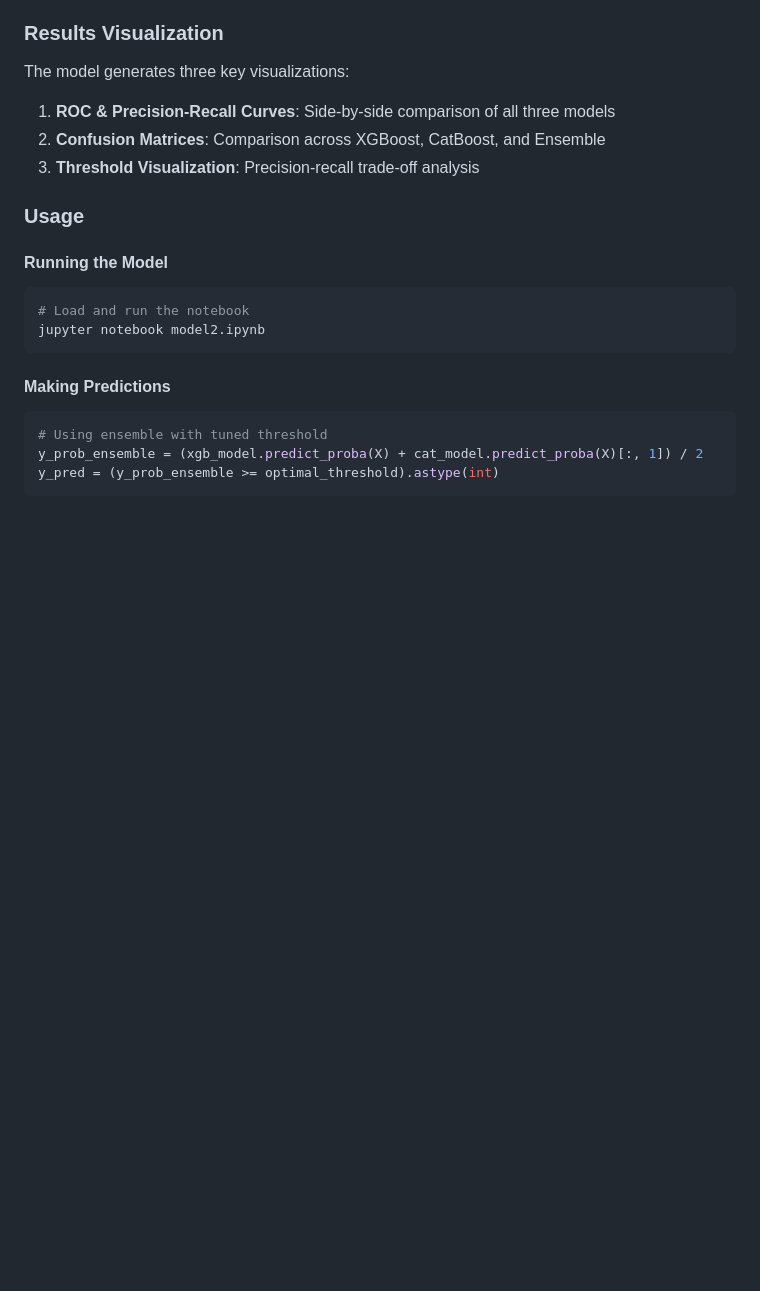
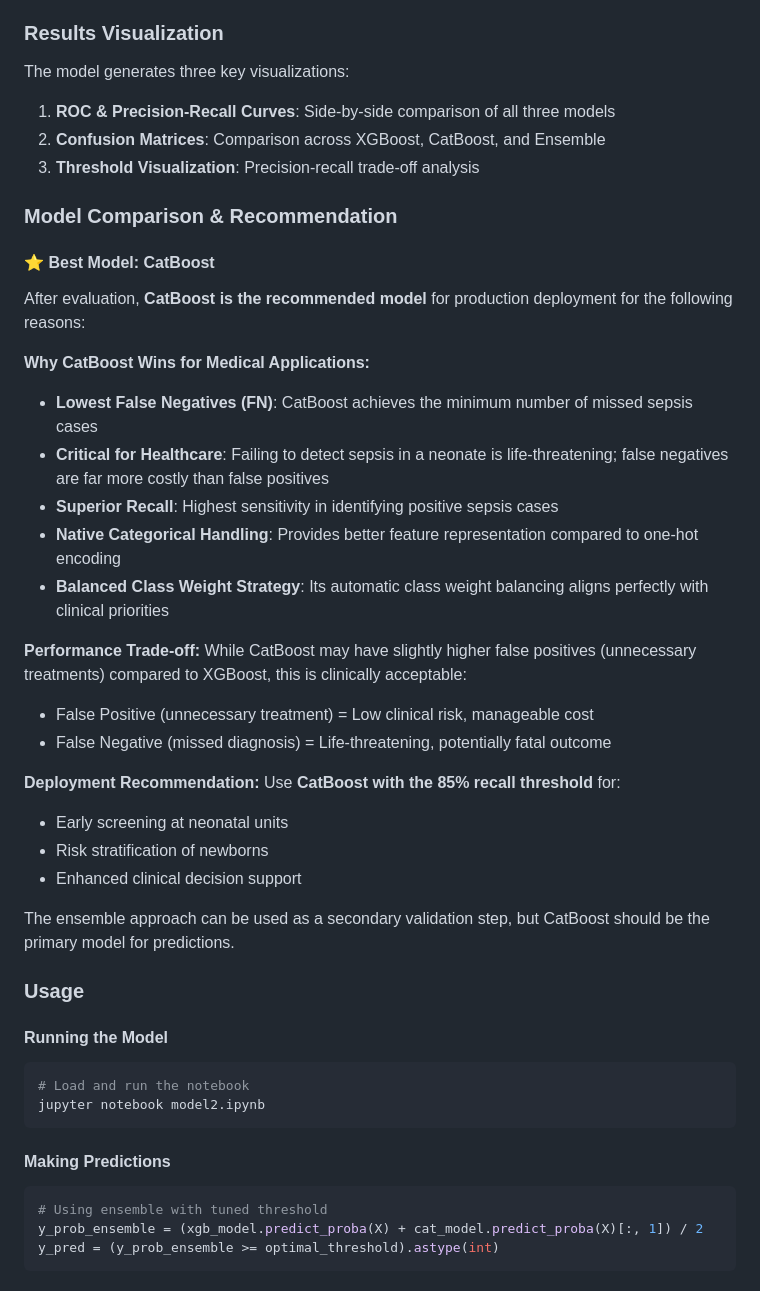
Before and after one commit to utkxrshrxj/NEONATAL_EARLY_SEPSIS_PREDICTION, a Markdown page: README.md, the part around the change. Drawn GitHub-style; blank space fills up the shorter version.

Commit message:
Add model comparison and CatBoost recommendation - lowest false negatives for medical safety

```diff
--- a/README.md
+++ b/README.md
@@ -76,6 +76,32 @@ The model generates three key visualizations:
 2. **Confusion Matrices**: Comparison across XGBoost, CatBoost, and Ensemble
 3. **Threshold Visualization**: Precision-recall trade-off analysis
 
+### Model Comparison & Recommendation
+
+#### **⭐ Best Model: CatBoost**
+
+After evaluation, **CatBoost is the recommended model** for production deployment for the following reasons:
+
+**Why CatBoost Wins for Medical Applications:**
+- **Lowest False Negatives (FN)**: CatBoost achieves the minimum number of missed sepsis cases
+- **Critical for Healthcare**: Failing to detect sepsis in a neonate is life-threatening; false negatives are far more costly than false positives
+- **Superior Recall**: Highest sensitivity in identifying positive sepsis cases
+- **Native Categorical Handling**: Provides better feature representation compared to one-hot encoding
+- **Balanced Class Weight Strategy**: Its automatic class weight balancing aligns perfectly with clinical priorities
+
+**Performance Trade-off:**
+While CatBoost may have slightly higher false positives (unnecessary treatments) compared to XGBoost, this is clinically acceptable:
+- False Positive (unnecessary treatment) = Low clinical risk, manageable cost
+- False Negative (missed diagnosis) = Life-threatening, potentially fatal outcome
+
+**Deployment Recommendation:**
+Use **CatBoost with the 85% recall threshold** for:
+- Early screening at neonatal units
+- Risk stratification of newborns
+- Enhanced clinical decision support
+
+The ensemble approach can be used as a secondary validation step, but CatBoost should be the primary model for predictions.
+
 ### Usage
 
 #### Running the Model
```
